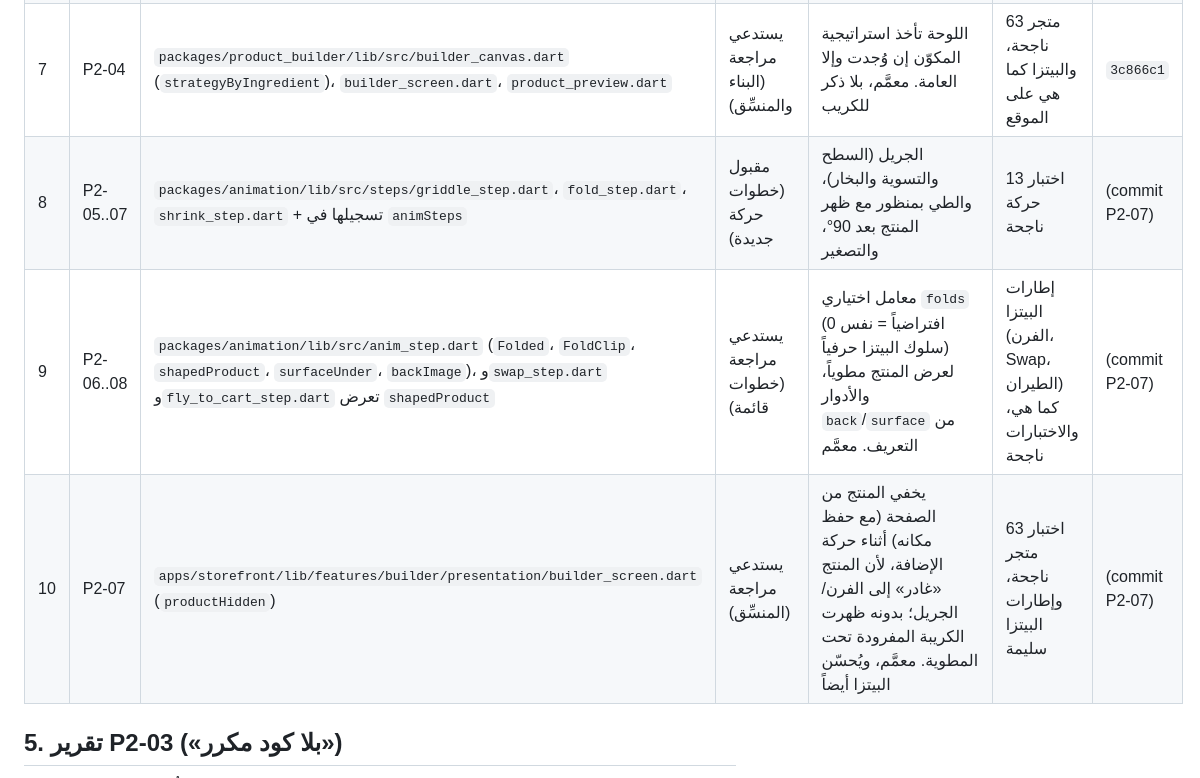
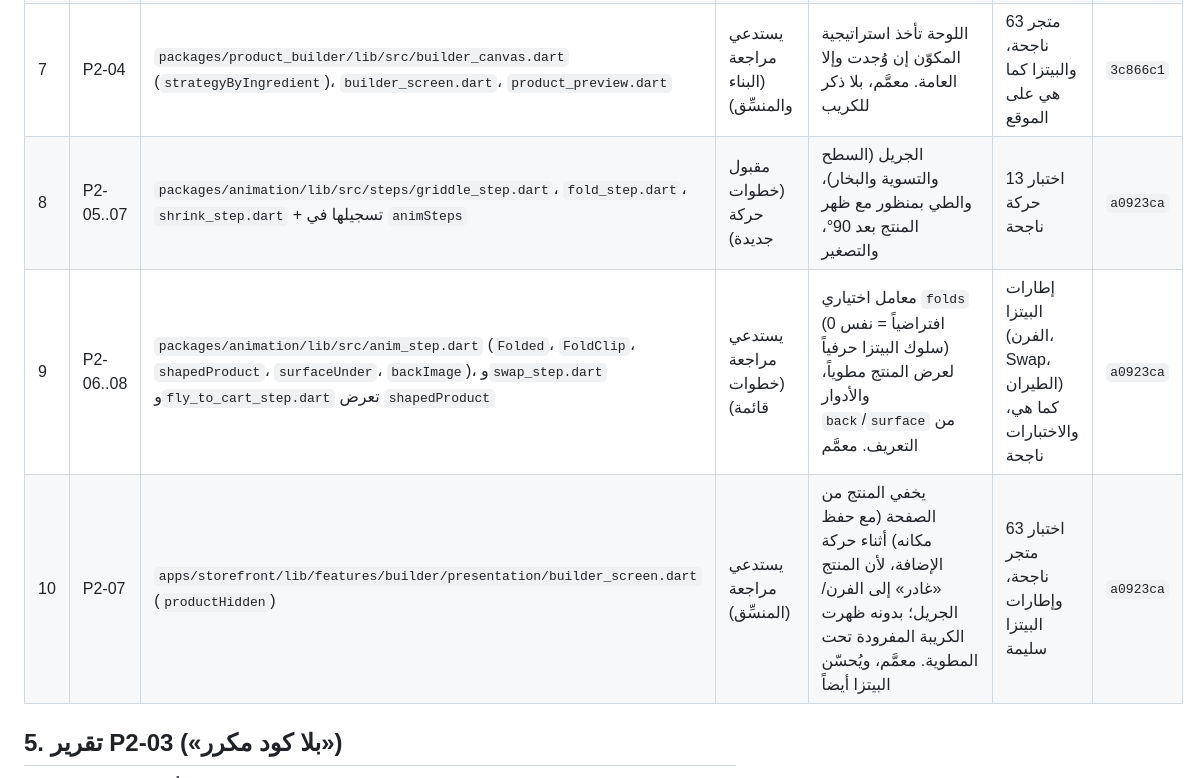
Before and after one commit to refa3t/menova, a Markdown page: docs/PHASE2_CHANGES.md, the part around the change. Drawn GitHub-style.

Commit message:
docs: link P2-07 commit in the phase 2 log
Co-Authored-By: Claude Opus 5.5 <noreply@anthropic.com>

```diff
--- a/docs/PHASE2_CHANGES.md
+++ b/docs/PHASE2_CHANGES.md
@@ -62,9 +62,9 @@
 | 5 | P2-04 | `packages/core/lib/src/models/category_definition.dart` (`PlacementSpec.byIngredient`) | مقبول (حقل اختياري) | استراتيجية لكل مكوّن داخل الكاتيجوري؛ فارغ افتراضياً فلا يتغير شيء في البيتزا | core 12 ناجحة | `3c866c1` |
 | 6 | P2-04 | `packages/category_definitions/lib/src/validator.dart` + اختباره | يستدعي مراجعة (المُتحقِّق) | يرفض `byIngredient` لمكوّن غير مسموح أو استراتيجية غير مسجلة (fail-closed). معمَّم | 8 ناجحة؛ واختبار «الرفض» صار يقبل أكثر من تعريف | `3c866c1` |
 | 7 | P2-04 | `packages/product_builder/lib/src/builder_canvas.dart` (`strategyByIngredient`)، `builder_screen.dart`، `product_preview.dart` | يستدعي مراجعة (البناء والمنسِّق) | اللوحة تأخذ استراتيجية المكوّن إن وُجدت وإلا العامة. معمَّم، بلا ذكر للكريب | متجر 63 ناجحة، والبيتزا كما هي على الموقع | `3c866c1` |
-| 8 | P2-05..07 | `packages/animation/lib/src/steps/griddle_step.dart`، `fold_step.dart`، `shrink_step.dart` + تسجيلها في `animSteps` | مقبول (خطوات حركة جديدة) | الجريل (السطح والتسوية والبخار)، والطي بمنظور مع ظهر المنتج بعد 90°، والتصغير | 13 اختبار حركة ناجحة | (commit P2-07) |
-| 9 | P2-06..08 | `packages/animation/lib/src/anim_step.dart` (`Folded`، `FoldClip`، `shapedProduct`، `surfaceUnder`، `backImage`)، و`swap_step.dart` و`fly_to_cart_step.dart` تعرض `shapedProduct` | يستدعي مراجعة (خطوات قائمة) | معامل اختياري `folds` (0 افتراضياً = نفس سلوك البيتزا حرفياً) لعرض المنتج مطوياً، والأدوار `back`/`surface` من التعريف. معمَّم | إطارات البيتزا (الفرن، Swap، الطيران) كما هي، والاختبارات ناجحة | (commit P2-07) |
-| 10 | P2-07 | `apps/storefront/lib/features/builder/presentation/builder_screen.dart` (`productHidden`) | يستدعي مراجعة (المنسِّق) | يخفي المنتج من الصفحة (مع حفظ مكانه) أثناء حركة الإضافة، لأن المنتج «غادر» إلى الفرن/الجريل؛ بدونه ظهرت الكريبة المفرودة تحت المطوية. معمَّم، ويُحسّن البيتزا أيضاً | 63 اختبار متجر ناجحة، وإطارات البيتزا سليمة | (commit P2-07) |
+| 8 | P2-05..07 | `packages/animation/lib/src/steps/griddle_step.dart`، `fold_step.dart`، `shrink_step.dart` + تسجيلها في `animSteps` | مقبول (خطوات حركة جديدة) | الجريل (السطح والتسوية والبخار)، والطي بمنظور مع ظهر المنتج بعد 90°، والتصغير | 13 اختبار حركة ناجحة | `a0923ca` |
+| 9 | P2-06..08 | `packages/animation/lib/src/anim_step.dart` (`Folded`، `FoldClip`، `shapedProduct`، `surfaceUnder`، `backImage`)، و`swap_step.dart` و`fly_to_cart_step.dart` تعرض `shapedProduct` | يستدعي مراجعة (خطوات قائمة) | معامل اختياري `folds` (0 افتراضياً = نفس سلوك البيتزا حرفياً) لعرض المنتج مطوياً، والأدوار `back`/`surface` من التعريف. معمَّم | إطارات البيتزا (الفرن، Swap، الطيران) كما هي، والاختبارات ناجحة | `a0923ca` |
+| 10 | P2-07 | `apps/storefront/lib/features/builder/presentation/builder_screen.dart` (`productHidden`) | يستدعي مراجعة (المنسِّق) | يخفي المنتج من الصفحة (مع حفظ مكانه) أثناء حركة الإضافة، لأن المنتج «غادر» إلى الفرن/الجريل؛ بدونه ظهرت الكريبة المفرودة تحت المطوية. معمَّم، ويُحسّن البيتزا أيضاً | 63 اختبار متجر ناجحة، وإطارات البيتزا سليمة | `a0923ca` |
 
 ## 5. تقرير P2-03 («بلا كود مكرر»)
 
```
